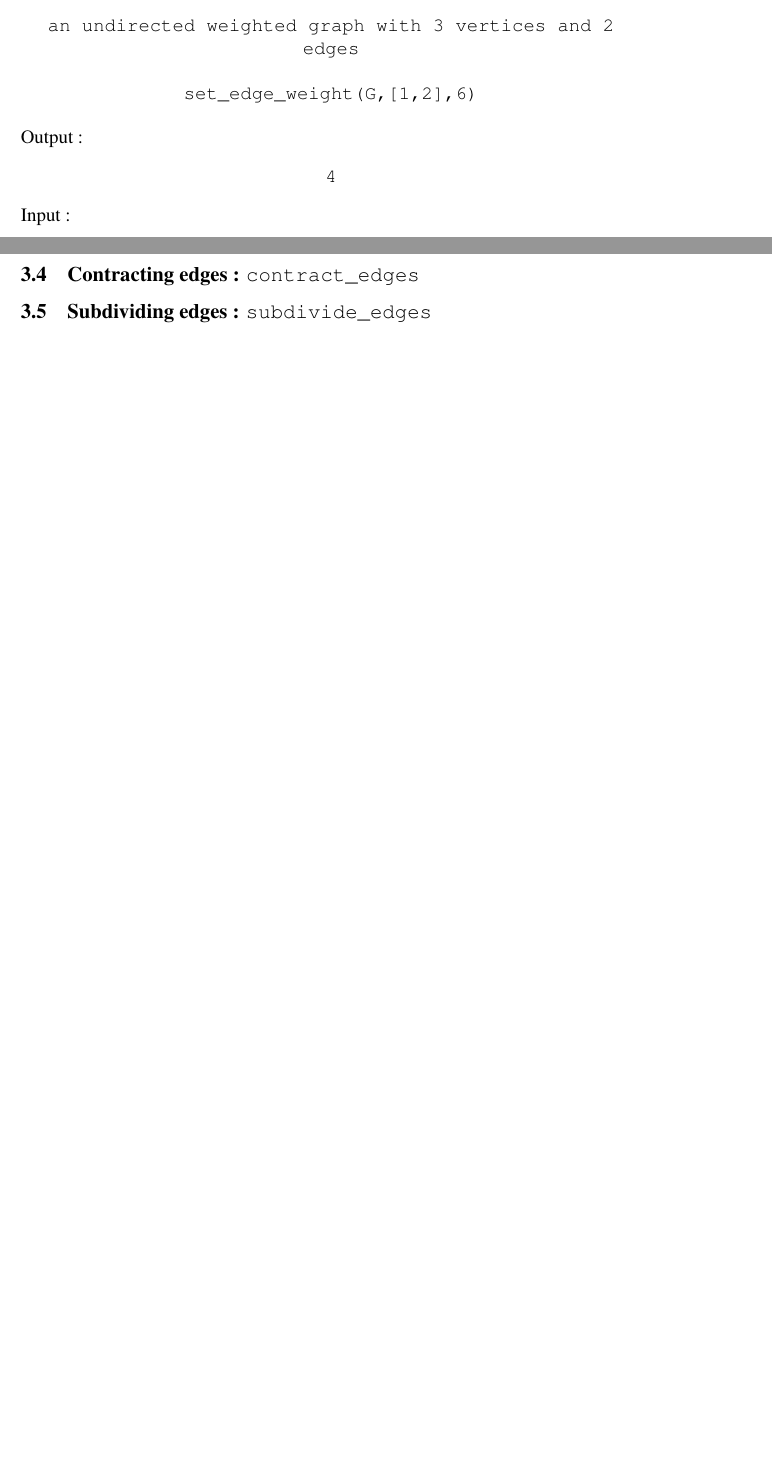
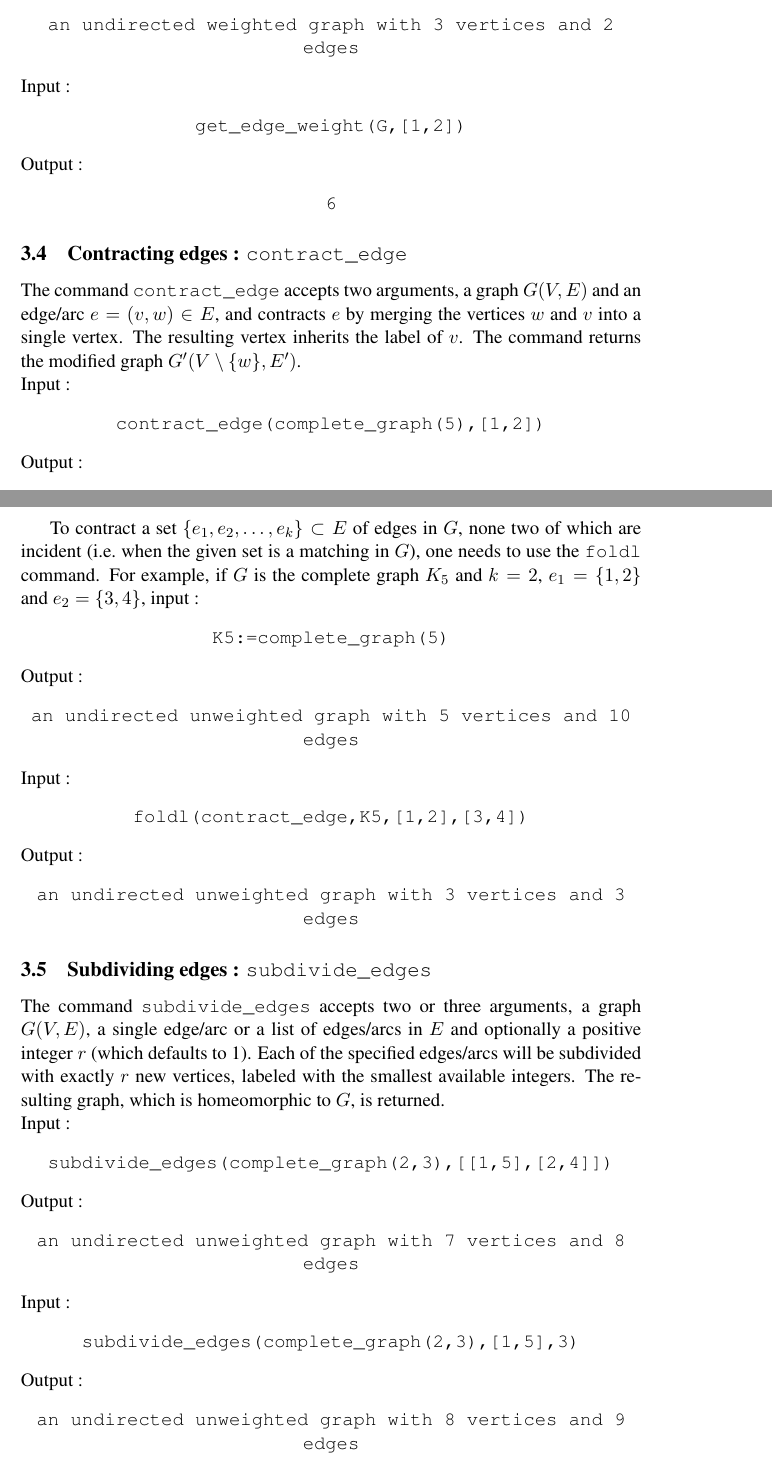
Before and after one commit to marohnicluka/giac, a LaTeX document (doc/graphtheory-user_manual.tex): two parts of pages 21 and 22 of 24 before the commit and two parts of pages 21 and 22 of 25 after it, joined at a grey line, cut so that both start at the same text, the shorter picture padded with empty space. Compiled offline with LaTeX, dvips and Ghostscript; a LaTeX package or settings file that is missing is left out.

Commit message:
Fixed the command subdivide_edges

```diff
--- a/doc/graphtheory-user_manual.tex
+++ b/doc/graphtheory-user_manual.tex
@@ -860,21 +861,63 @@ Output :
 \begin{center}
   \tt an undirected weighted graph with 3 vertices and 2 edges
 \end{center}
+Input :
 \begin{center}
-  \tt set\_edge\_weight(G,[1,2],6)
+  \tt get\_edge\_weight(G,[1,2])
 \end{center}
 Output :
 \begin{center}
-  \tt 4
+  \tt 6
+\end{center}
+
+\subsection{Contracting edges : {\tt contract\_edge}}
+
+The command {\tt contract\_edge} accepts two arguments, a graph $ G(V,E) $ and an edge/arc $ e=(v,w)\in E $, and contracts $ e $ by merging the vertices $ w $ and $ v $ into a single vertex. The resulting vertex inherits the label of $ v $. The command returns the modified graph $ G'(V\setminus\{w\},E') $.\\
+Input :
+\begin{center}
+  \tt contract\_edge(complete\_graph(5),[1,2])
+\end{center}
+Output :
+\begin{center}
+  \tt an undirected unweighted graph with 4 vertices and 6 edges
+\end{center}
+
+To contract a set $ \{e_1,e_2,\dots,e_k\}\subset E $ of edges in $ G $, none two of which are incident (i.e.~when the given set is a matching in $ G $), one needs to use the {\tt foldl} command. For example, if $ G $ is the complete graph $ K_5 $ and $ k=2 $, $ e_1=\{1,2\} $ and $ e_2=\{3,4\} $, input :
+\begin{center}
+  \tt K5:=complete\_graph(5)
+\end{center}
+Output :
+\begin{center}
+  \tt an undirected unweighted graph with 5 vertices and 10 edges
 \end{center}
 Input :
 \begin{center}
-  \tt
+  \tt foldl(contract\_edge,K5,[1,2],[3,4])
+\end{center}
+Output :
+\begin{center}
+  \tt an undirected unweighted graph with 3 vertices and 3 edges
 \end{center}
 
-\subsection{Contracting edges : {\tt contract\_edges}}
+\subsection{Subdividing edges : {\tt subdivide\_edges}}
 
-\subsection{Subdividing edges : {\tt subdivide\_edges}}
+The command {\tt subdivide\_edges} accepts two or three arguments, a graph $ G(V,E) $, a single edge/arc or a list of edges/arcs in $ E $ and optionally a positive integer $ r $ (which defaults to 1). Each of the specified edges/arcs will be subdivided with exactly $ r $ new vertices, labeled with the smallest available integers. The resulting graph, which is homeomorphic to $ G $, is returned.\\
+Input :
+\begin{center}
+  \tt subdivide\_edges(complete\_graph(2,3),[[1,5],[2,4]])
+\end{center}
+Output :
+\begin{center}
+  \tt an undirected unweighted graph with 7 vertices and 8 edges
+\end{center}
+Input :
+\begin{center}
+  \tt subdivide\_edges(complete\_graph(2,3),[1,5],3)
+\end{center}
+Output :
+\begin{center}
+  \tt an undirected unweighted graph with 8 vertices and 9 edges
+\end{center}
 
 \subsection{Graph attributes : {\tt set\_graph\_attribute}, {\tt get\_graph\_attribute}, {\tt discard\_graph\_attribute}, {\tt list\_graph\_attributes}}
 
```
Also changed, not shown: doc/graphtheory-user_manual.pdf, doc/graphtheory-user_manual.tex (7 more changed lines), 3 other files.
